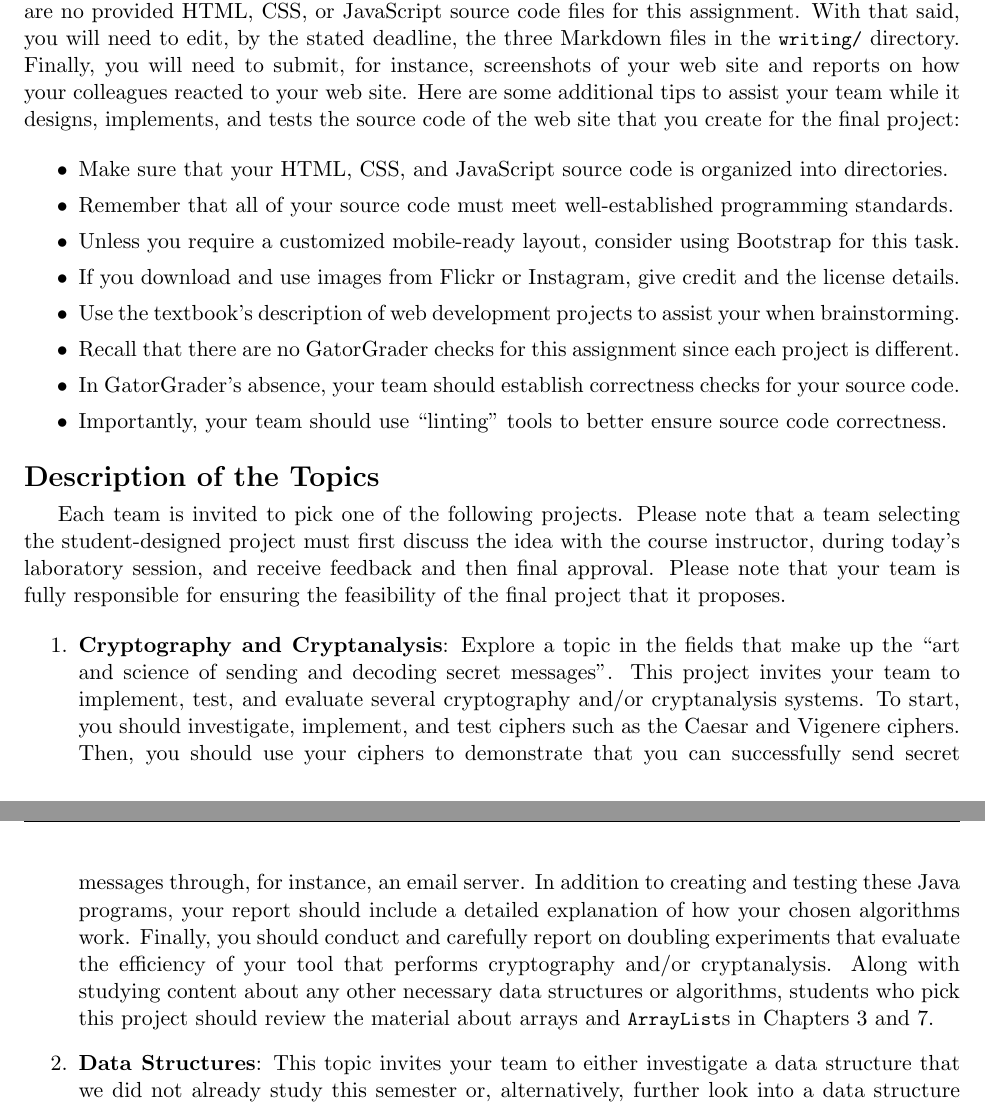
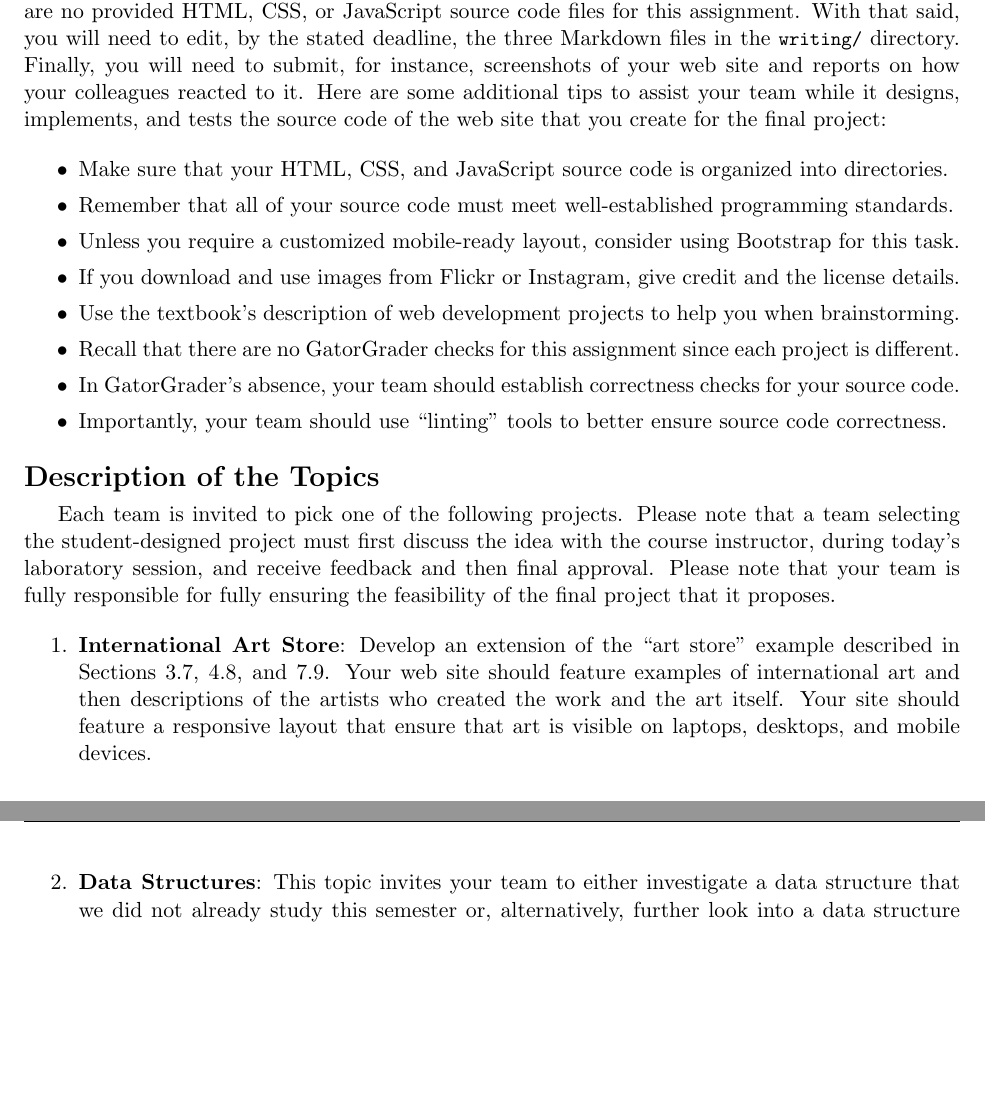
Before and after one commit to Allegheny-Computer-Science-103-S2018/cs103-S2018-sheets, a LaTeX document (lab10/cs103S2018_lab10.tex): two parts of pages 3 and 4 of 7, joined at a grey line, cut so that both start at the same text, the shorter picture padded with empty space. Compiled offline with pdfLaTeX.

Commit message:
Starting to work on the project examples in the cs103S2018_lab10.

```diff
--- a/lab10/cs103S2018_lab10.tex
+++ b/lab10/cs103S2018_lab10.tex
@@ -258,10 +258,9 @@ complete their proposed project. As such, there are no provided HTML, CSS, or
 JavaScript source code files for this assignment. With that said, you will need
 to edit, by the stated deadline, the three Markdown files in the
 \program{writing/} directory. Finally, you will need to submit, for instance,
-screenshots of your web site and reports on how your colleagues reacted to your
-web site. Here are some additional tips to assist your team while it designs,
-implements, and tests the source code of the web site that you create for the
-final project:
+screenshots of your web site and reports on how your colleagues reacted to it.
+Here are some additional tips to assist your team while it designs, implements,
+and tests the source code of the web site that you create for the final project:
 
 \begin{itemize}
   \setlength{\itemsep}{0in}
@@ -273,7 +272,7 @@ final project:
   \item If you download and use images from Flickr or Instagram, give
     credit and the license details.
   \item Use the textbook's description of web development projects to
-    assist your when brainstorming.
+    help you when brainstorming.
   \item Recall that there are no GatorGrader checks for this assignment since each project is different.
   \item In GatorGrader's absence, your team should establish correctness checks for your source code.
   \item Importantly, your team should use ``linting'' tools to better ensure
@@ -285,25 +284,17 @@ final project:
 Each team is invited to pick one of the following projects. Please note that a
 team selecting the student-designed project must first discuss the idea with the
 course instructor, during today's laboratory session, and receive feedback and
-then final approval. Please note that your team is fully responsible for
+then final approval. Please note that your team is fully responsible for fully
 ensuring the feasibility of the final project that it proposes.
 
 \begin{enumerate}
 
-  \item {\bf Cryptography and Cryptanalysis}: Explore a topic in the fields that
-    make up the ``art and science of sending and decoding secret messages''.
-    This project invites your team to implement, test, and evaluate several
-    cryptography and/or cryptanalysis systems. To start, you should investigate,
-    implement, and test ciphers such as the Caesar and Vigenere ciphers. Then,
-    you should use your ciphers to demonstrate that you can successfully send
-    secret messages through, for instance, an email server. In addition to
-    creating and testing these Java programs, your report should include a
-    detailed explanation of how your chosen algorithms work. Finally, you should
-    conduct and carefully report on doubling experiments that evaluate the
-    efficiency of your tool that performs cryptography and/or cryptanalysis.
-    Along with studying content about any other necessary data structures or
-    algorithms, students who pick this project should review the material about
-    arrays and \program{ArrayList}s in Chapters 3 and 7.
+  \item {\bf International Art Store}: Develop an extension of the ``art store''
+    example described in Sections 3.7, 4.8, and 7.9. Your web site should
+    feature examples of international art and then descriptions of the artists
+    who created the work and the art itself. Your site should feature a
+    responsive layout that ensure that art is visible on laptops, desktops, and
+    mobile devices.
 
   \item {\bf Data Structures}: This topic invites your team to either
     investigate a data structure that we did not already study this semester or,
```
